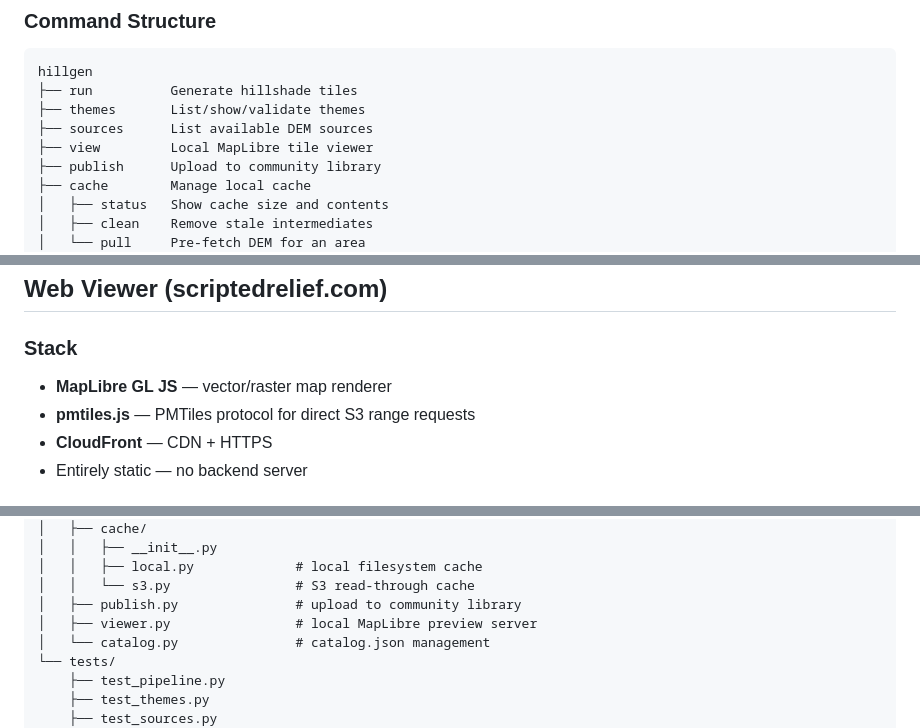
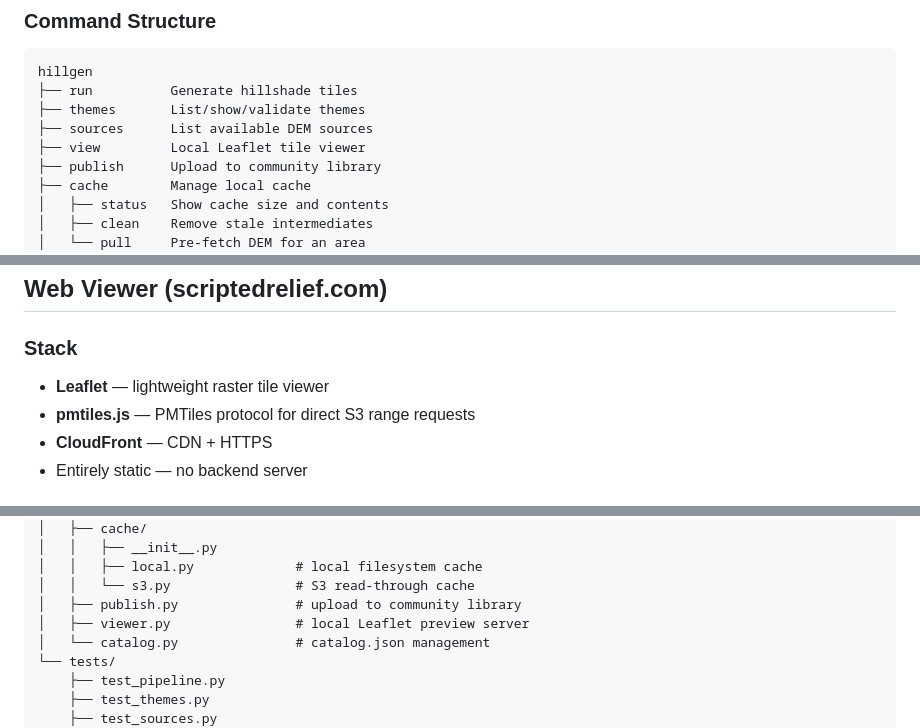
Before and after one commit to emuehlstein/hillshade-generator, a Markdown page: docs/ARCHITECTURE.md, 3 parts joined by grey strips. Rendered like a GitHub page.

```diff
--- a/docs/ARCHITECTURE.md
+++ b/docs/ARCHITECTURE.md
@@ -316,7 +316,7 @@ hillgen
 ├── run          Generate hillshade tiles
 ├── themes       List/show/validate themes
 ├── sources      List available DEM sources
-├── view         Local MapLibre tile viewer
+├── view         Local Leaflet tile viewer
 ├── publish      Upload to community library
 ├── cache        Manage local cache
 │   ├── status   Show cache size and contents
@@ -391,7 +391,7 @@ publish         ─────────────────────
 
 ### Stack
 
-- **MapLibre GL JS** — vector/raster map renderer
+- **Leaflet** — lightweight raster tile viewer
 - **pmtiles.js** — PMTiles protocol for direct S3 range requests
 - **CloudFront** — CDN + HTTPS
 - Entirely static — no backend server
@@ -515,7 +515,7 @@ hillshade-generator/
 │   │   ├── local.py             # local filesystem cache
 │   │   └── s3.py                # S3 read-through cache
 │   ├── publish.py               # upload to community library
-│   ├── viewer.py                # local MapLibre preview server
+│   ├── viewer.py                # local Leaflet preview server
 │   └── catalog.py               # catalog.json management
 └── tests/
     ├── test_pipeline.py
```
Also changed, not shown: README.md (+1 -1 lines).
